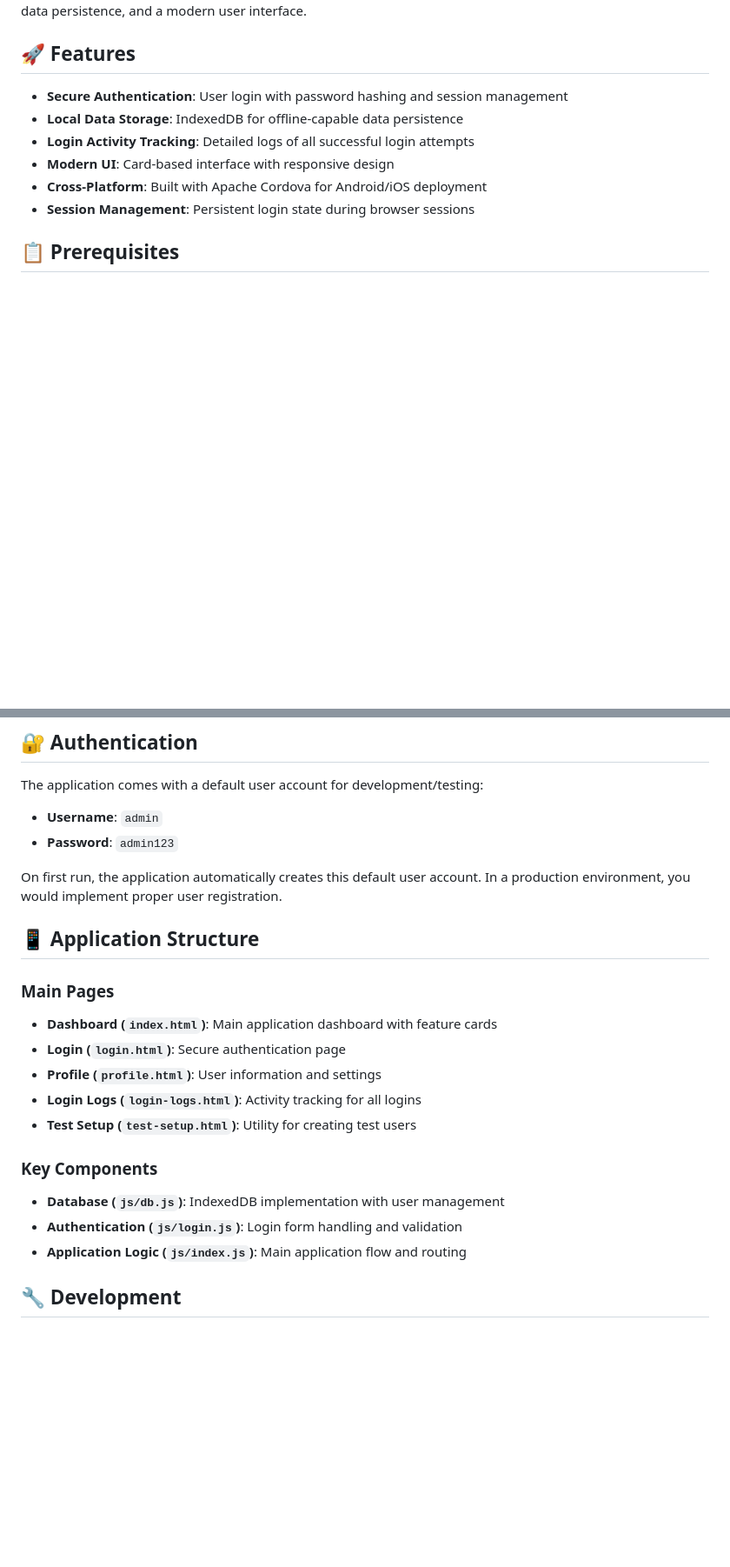
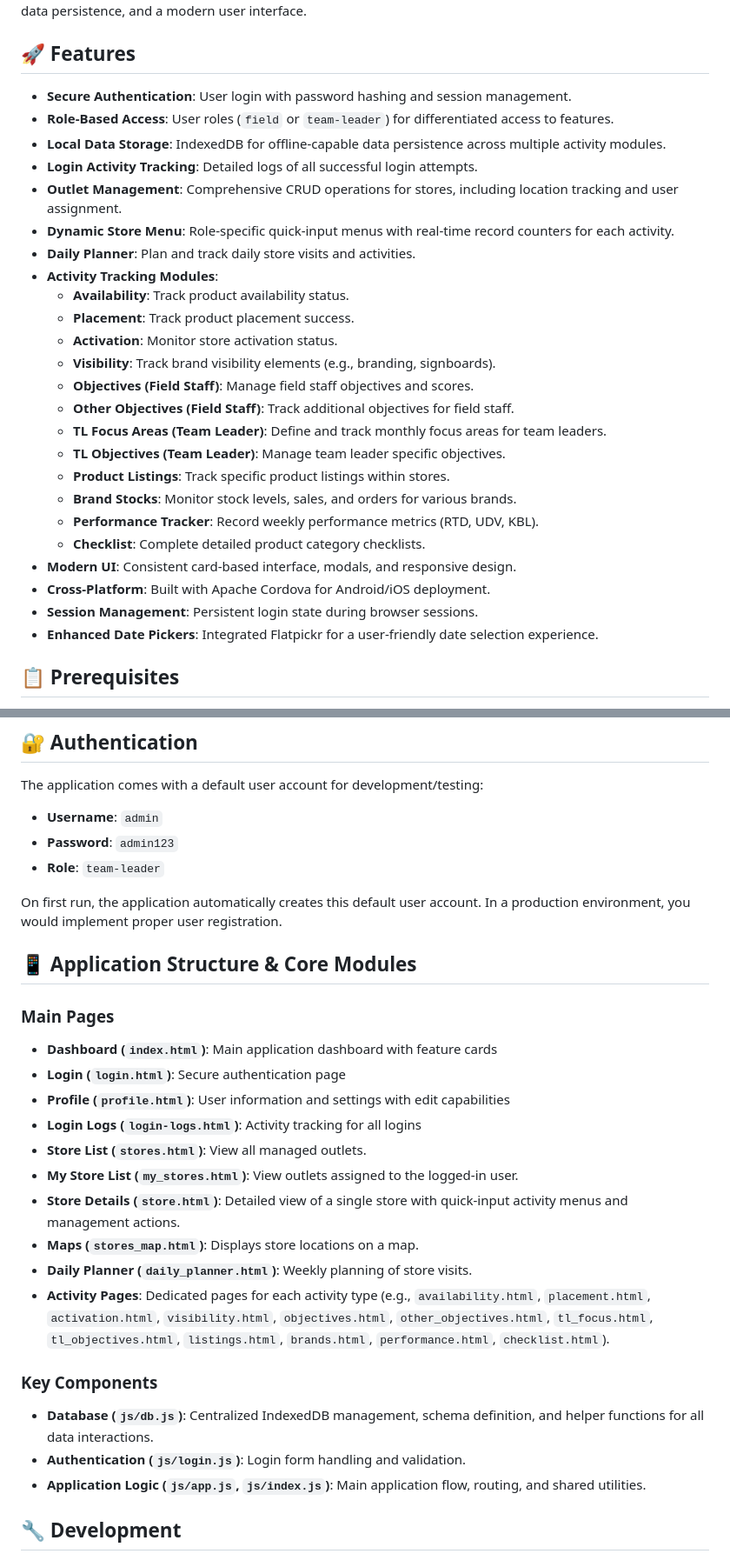
Before and after one commit to buluma/fieldReporter, a Markdown page: README.md, 2 parts joined by grey strips. Shown at 87% size. GitHub-like rendering; blank space fills up the shorter version.

```diff
--- a/README.md
+++ b/README.md
@@ -4,12 +4,30 @@ A comprehensive Apache Cordova mobile application designed for field reporting w
 
 ## 🚀 Features
 
-- **Secure Authentication**: User login with password hashing and session management
-- **Local Data Storage**: IndexedDB for offline-capable data persistence
-- **Login Activity Tracking**: Detailed logs of all successful login attempts
-- **Modern UI**: Card-based interface with responsive design
-- **Cross-Platform**: Built with Apache Cordova for Android/iOS deployment
-- **Session Management**: Persistent login state during browser sessions
+- **Secure Authentication**: User login with password hashing and session management.
+- **Role-Based Access**: User roles (`field` or `team-leader`) for differentiated access to features.
+- **Local Data Storage**: IndexedDB for offline-capable data persistence across multiple activity modules.
+- **Login Activity Tracking**: Detailed logs of all successful login attempts.
+- **Outlet Management**: Comprehensive CRUD operations for stores, including location tracking and user assignment.
+- **Dynamic Store Menu**: Role-specific quick-input menus with real-time record counters for each activity.
+- **Daily Planner**: Plan and track daily store visits and activities.
+- **Activity Tracking Modules**:
+    - **Availability**: Track product availability status.
+    - **Placement**: Track product placement success.
+    - **Activation**: Monitor store activation status.
+    - **Visibility**: Track brand visibility elements (e.g., branding, signboards).
+    - **Objectives (Field Staff)**: Manage field staff objectives and scores.
+    - **Other Objectives (Field Staff)**: Track additional objectives for field staff.
+    - **TL Focus Areas (Team Leader)**: Define and track monthly focus areas for team leaders.
+    - **TL Objectives (Team Leader)**: Manage team leader specific objectives.
+    - **Product Listings**: Track specific product listings within stores.
+    - **Brand Stocks**: Monitor stock levels, sales, and orders for various brands.
+    - **Performance Tracker**: Record weekly performance metrics (RTD, UDV, KBL).
+    - **Checklist**: Complete detailed product category checklists.
+- **Modern UI**: Consistent card-based interface, modals, and responsive design.
+- **Cross-Platform**: Built with Apache Cordova for Android/iOS deployment.
+- **Session Management**: Persistent login state during browser sessions.
+- **Enhanced Date Pickers**: Integrated Flatpickr for a user-friendly date selection experience.
 
 ## 📋 Prerequisites
 
@@ -64,24 +82,30 @@ The application comes with a default user account for development/testing:
 
 - **Username**: `admin`
 - **Password**: `admin123`
+- **Role**: `team-leader`
 
 On first run, the application automatically creates this default user account. In a production environment, you would implement proper user registration.
 
-## 📱 Application Structure
+## 📱 Application Structure & Core Modules
 
 ### Main Pages
 
 - **Dashboard (`index.html`)**: Main application dashboard with feature cards
 - **Login (`login.html`)**: Secure authentication page
-- **Profile (`profile.html`)**: User information and settings
+- **Profile (`profile.html`)**: User information and settings with edit capabilities
 - **Login Logs (`login-logs.html`)**: Activity tracking for all logins
-- **Test Setup (`test-setup.html`)**: Utility for creating test users
+- **Store List (`stores.html`)**: View all managed outlets.
+- **My Store List (`my_stores.html`)**: View outlets assigned to the logged-in user.
+- **Store Details (`store.html`)**: Detailed view of a single store with quick-input activity menus and management actions.
+- **Maps (`stores_map.html`)**: Displays store locations on a map.
+- **Daily Planner (`daily_planner.html`)**: Weekly planning of store visits.
+- **Activity Pages**: Dedicated pages for each activity type (e.g., `availability.html`, `placement.html`, `activation.html`, `visibility.html`, `objectives.html`, `other_objectives.html`, `tl_focus.html`, `tl_objectives.html`, `listings.html`, `brands.html`, `performance.html`, `checklist.html`).
 
 ### Key Components
 
-- **Database (`js/db.js`)**: IndexedDB implementation with user management
-- **Authentication (`js/login.js`)**: Login form handling and validation
-- **Application Logic (`js/index.js`)**: Main application flow and routing
+- **Database (`js/db.js`)**: Centralized IndexedDB management, schema definition, and helper functions for all data interactions.
+- **Authentication (`js/login.js`)**: Login form handling and validation.
+- **Application Logic (`js/app.js`, `js/index.js`)**: Main application flow, routing, and shared utilities.
 
 ## 🔧 Development
 
```
